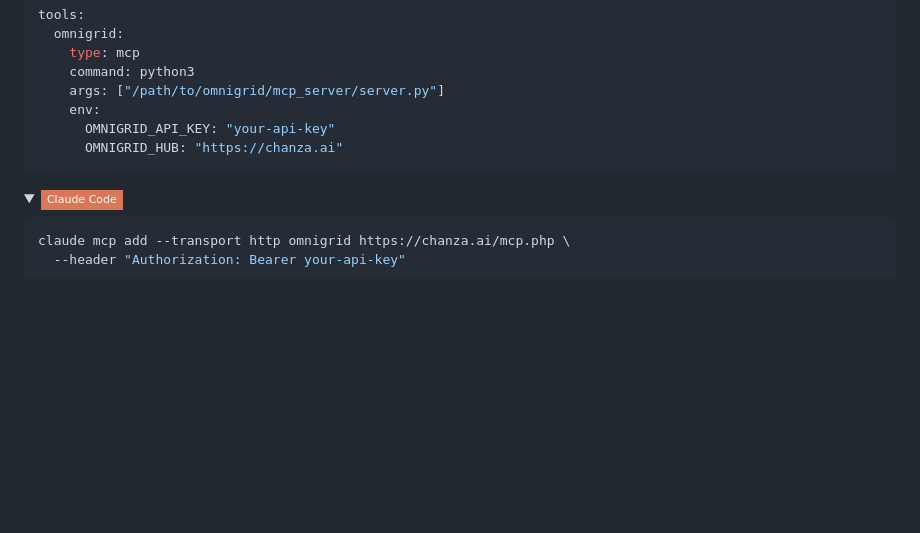
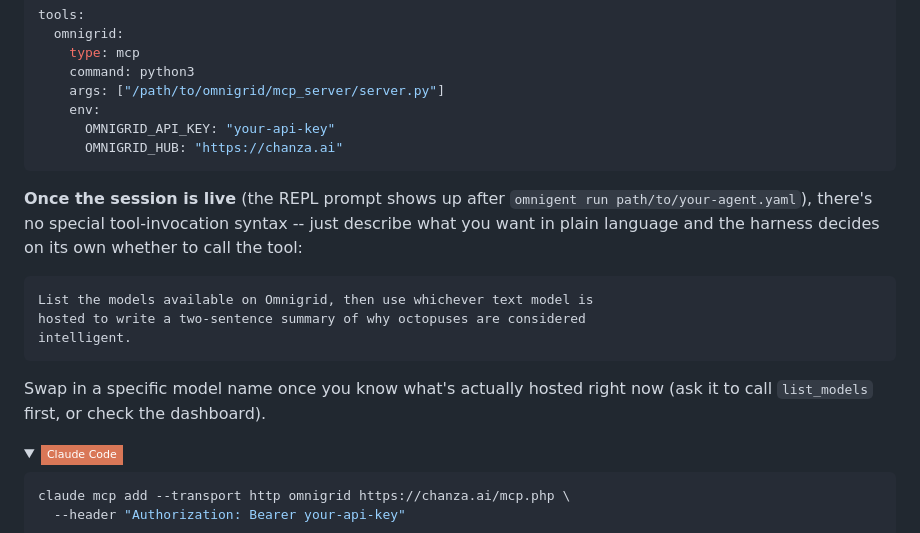
Before and after one commit to mexmarv/omnigrid, a Markdown page: README.md, the part around the change. Rendered like a GitHub page; folded sections open; badges without logos; blank space fills up the shorter version.

Commit message:
Document how to invoke the omnigrid tool once an Omnigent session is live
The setup instructions covered wiring omnigrid in as an MCP tool, but not
what to actually type once the REPL is up -- add a plain-language example
prompt right after the config, confirmed working end-to-end against a
locally-hosted text model.

````diff
--- a/README.md
+++ b/README.md
@@ -154,6 +154,20 @@ tools:
       OMNIGRID_API_KEY: "your-api-key"
       OMNIGRID_HUB: "https://chanza.ai"
 ```
+
+**Once the session is live** (the REPL prompt shows up after
+`omnigent run path/to/your-agent.yaml`), there's no special tool-invocation
+syntax -- just describe what you want in plain language and the harness
+decides on its own whether to call the tool:
+
+```
+List the models available on Omnigrid, then use whichever text model is
+hosted to write a two-sentence summary of why octopuses are considered
+intelligent.
+```
+
+Swap in a specific model name once you know what's actually hosted right
+now (ask it to call `list_models` first, or check the dashboard).
 </details>
 
 <details>
````
